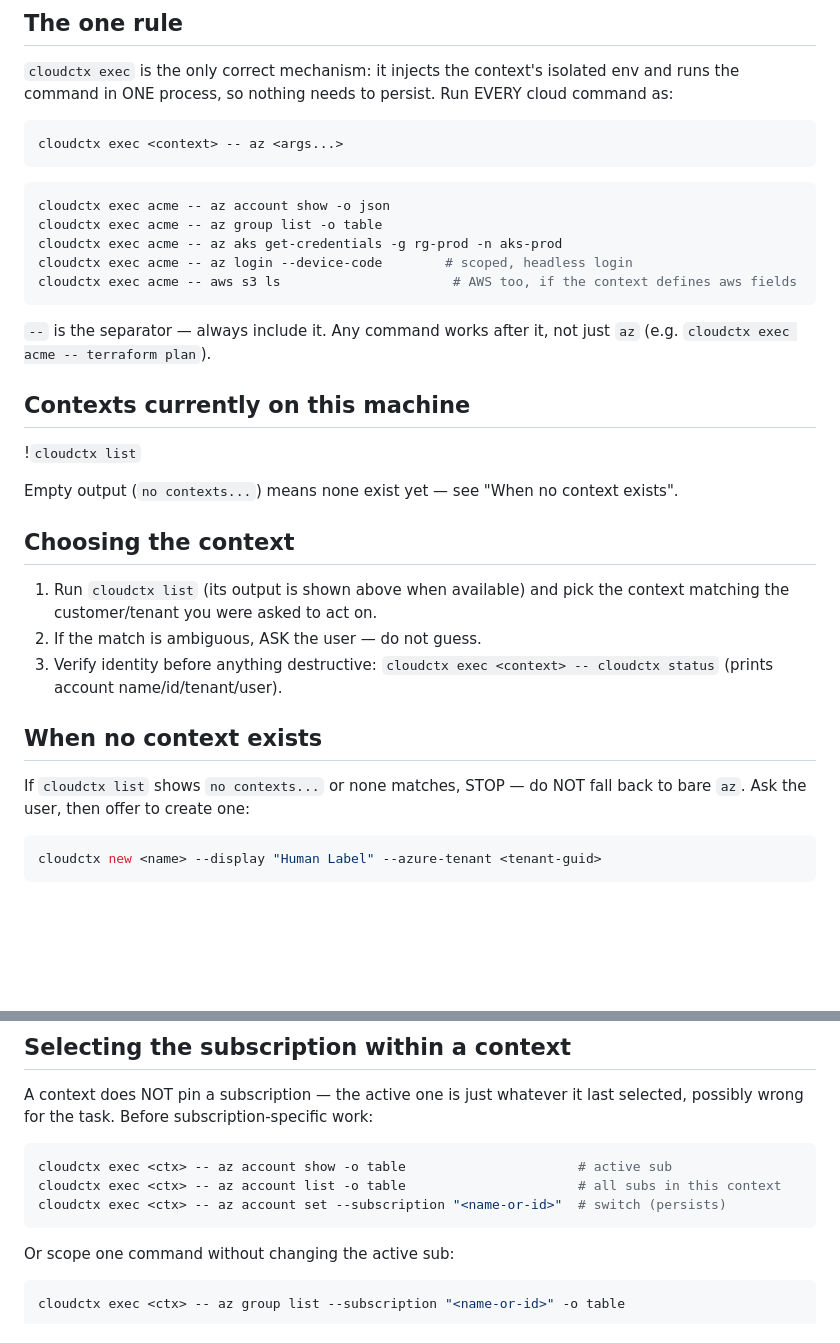
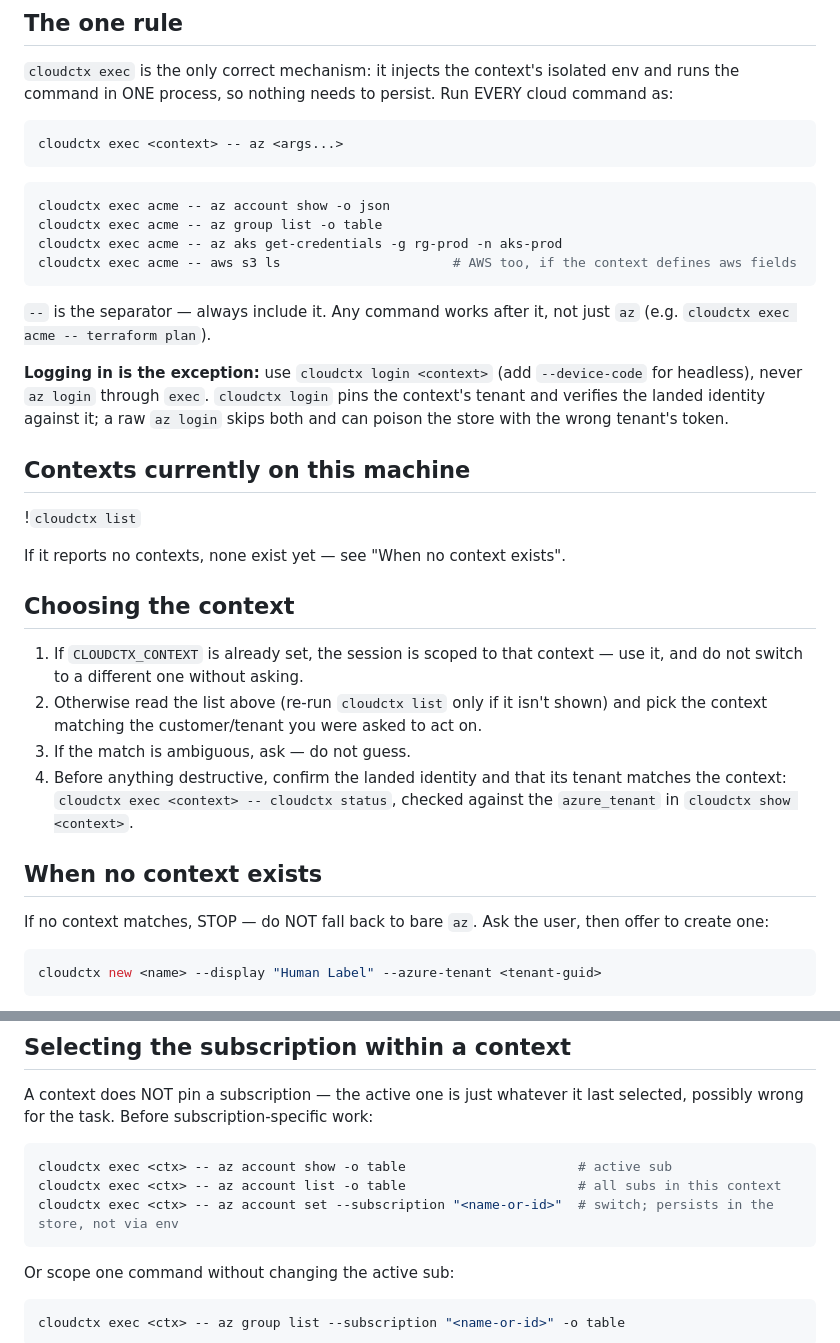
Before and after one commit to larsakerlund/cloudctx, a Markdown page: skills/cloudctx/SKILL.md, 2 parts joined by grey strips. Rendered like a GitHub page; blank space fills up the shorter version.

Commit message:
Address review: cloudctx login example, env-aware context, README rewrite
- Fix headless-login example: cloudctx login <ctx> --device-code (not az login
  through exec, which skips tenant pin + landed-identity verification).
- Make context choice env-aware: honor CLOUDCTX_CONTEXT when the session is
  already scoped instead of enumerating and possibly picking a different one.
- Add tenant-match check to the pre-destructive verification step.
- Clarify subscription 'persists' on disk in the store, not via env.
- Drop the pinned 'no contexts...' literal; don't re-run cloudctx list when the
  injected list already rendered.
- Rewrite the README section as a tool-agnostic 'Agent skill' section.

````diff
--- a/skills/cloudctx/SKILL.md
+++ b/skills/cloudctx/SKILL.md
@@ -30,31 +30,38 @@ cloudctx exec <context> -- az <args...>
 cloudctx exec acme -- az account show -o json
 cloudctx exec acme -- az group list -o table
 cloudctx exec acme -- az aks get-credentials -g rg-prod -n aks-prod
-cloudctx exec acme -- az login --device-code        # scoped, headless login
 cloudctx exec acme -- aws s3 ls                      # AWS too, if the context defines aws fields
 ```
 
 `--` is the separator — always include it. Any command works after it, not just `az`
 (e.g. `cloudctx exec acme -- terraform plan`).
 
+**Logging in is the exception:** use `cloudctx login <context>` (add `--device-code` for
+headless), never `az login` through `exec`. `cloudctx login` pins the context's tenant and
+verifies the landed identity against it; a raw `az login` skips both and can poison the
+store with the wrong tenant's token.
+
 ## Contexts currently on this machine
 
 !`cloudctx list`
 
-Empty output (`no contexts...`) means none exist yet — see "When no context exists".
+If it reports no contexts, none exist yet — see "When no context exists".
 
 ## Choosing the context
 
-1. Run `cloudctx list` (its output is shown above when available) and pick the context
-   matching the customer/tenant you were asked to act on.
-2. If the match is ambiguous, ASK the user — do not guess.
-3. Verify identity before anything destructive:
-   `cloudctx exec <context> -- cloudctx status` (prints account name/id/tenant/user).
+1. If `CLOUDCTX_CONTEXT` is already set, the session is scoped to that context — use it,
+   and do not switch to a different one without asking.
+2. Otherwise read the list above (re-run `cloudctx list` only if it isn't shown) and pick
+   the context matching the customer/tenant you were asked to act on.
+3. If the match is ambiguous, ask — do not guess.
+4. Before anything destructive, confirm the landed identity and that its tenant matches the
+   context: `cloudctx exec <context> -- cloudctx status`, checked against the `azure_tenant`
+   in `cloudctx show <context>`.
 
 ## When no context exists
 
-If `cloudctx list` shows `no contexts...` or none matches, STOP — do NOT fall back to
-bare `az`. Ask the user, then offer to create one:
+If no context matches, STOP — do NOT fall back to bare `az`. Ask the user, then offer to
+create one:
 
 ```sh
 cloudctx new <name> --display "Human Label" --azure-tenant <tenant-guid>
@@ -75,7 +82,7 @@ possibly wrong for the task. Before subscription-specific work:
 ```sh
 cloudctx exec <ctx> -- az account show -o table                      # active sub
 cloudctx exec <ctx> -- az account list -o table                      # all subs in this context
-cloudctx exec <ctx> -- az account set --subscription "<name-or-id>"  # switch (persists)
+cloudctx exec <ctx> -- az account set --subscription "<name-or-id>"  # switch; persists in the store, not via env
 ```
 
 Or scope one command without changing the active sub:
````
Also changed, not shown: README.md (+10 -8 lines).
